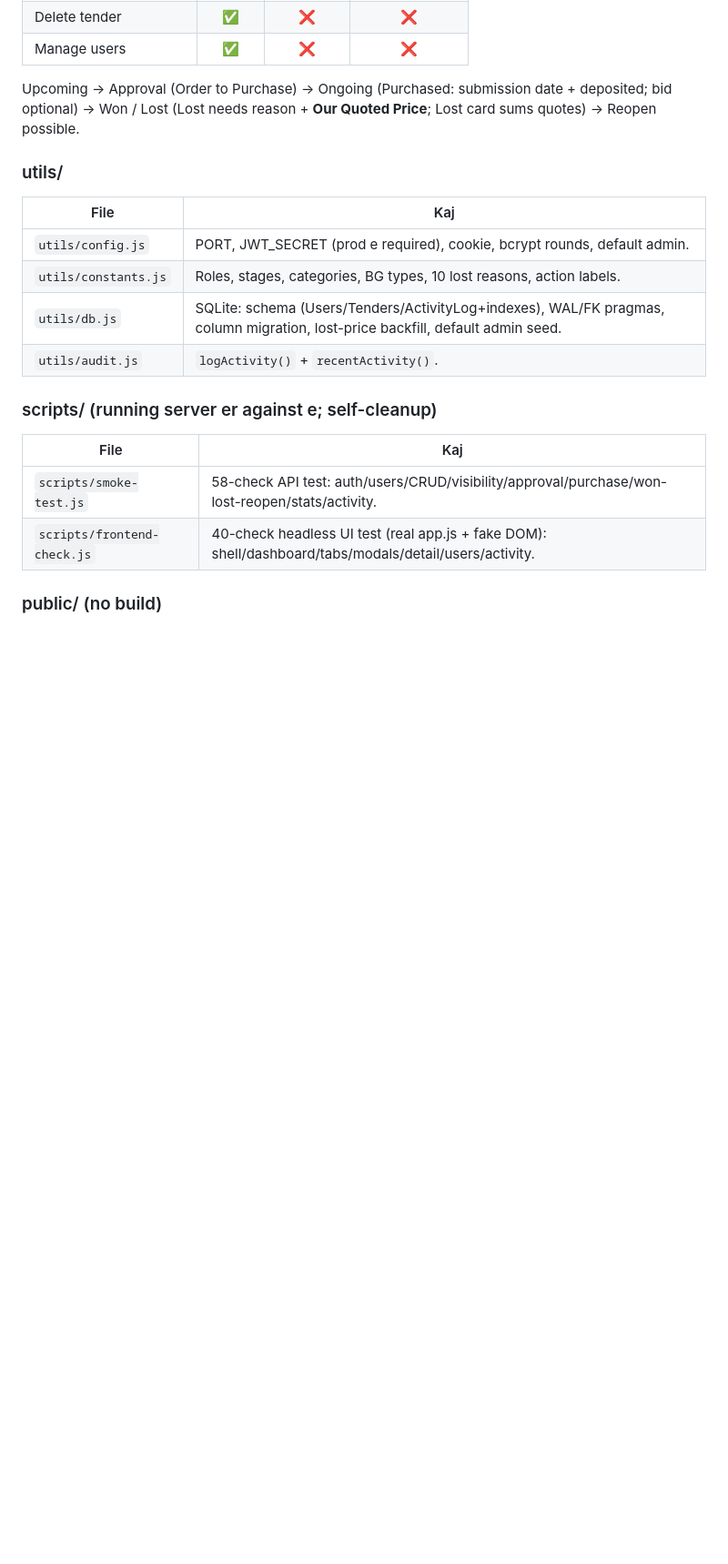
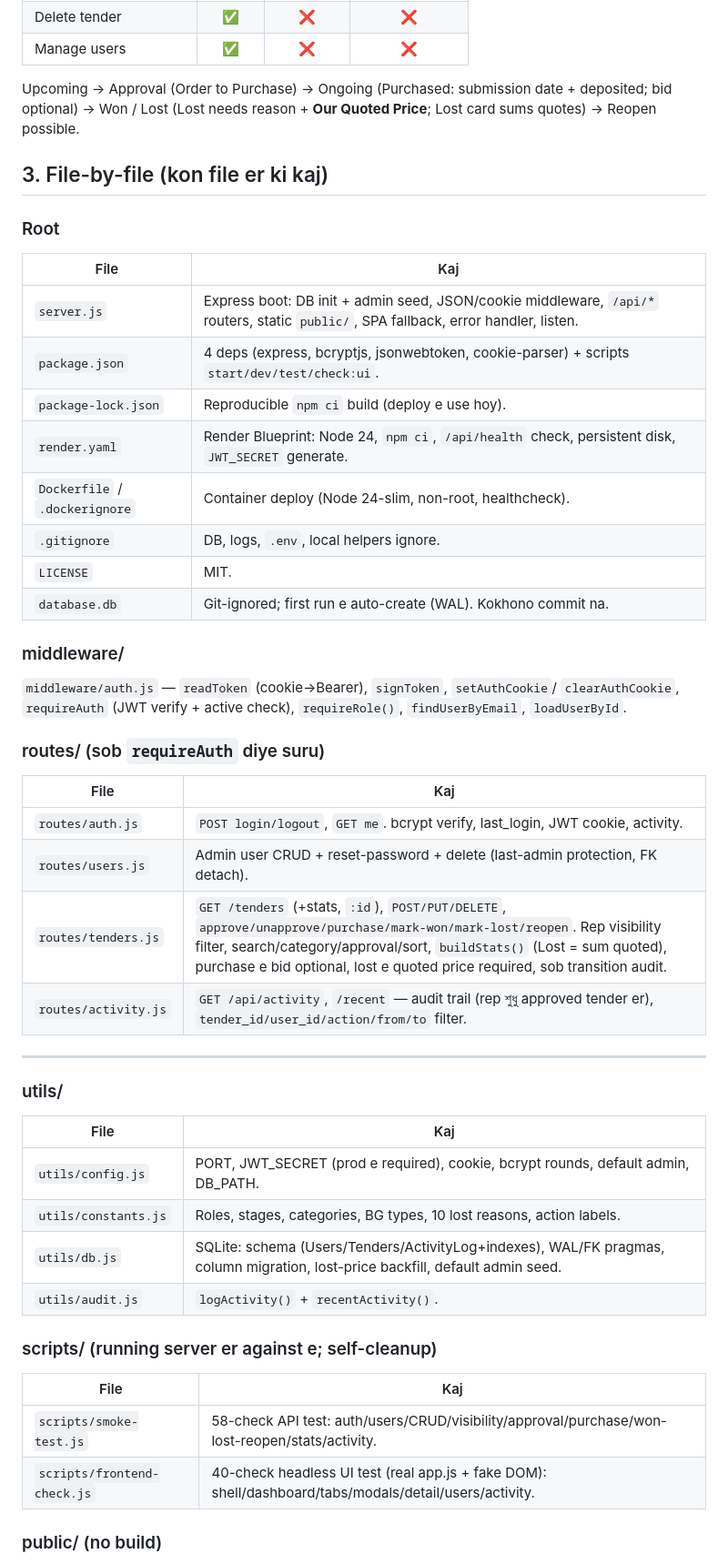
Before and after one commit to KRCS2026/CHUKTI-TENDER-Management-System, a Markdown page: ARCHITECTURE.md, the part around one of its changes. Shown at 91% size. Drawn GitHub-style; blank space fills up the shorter version.

```diff
--- a/ARCHITECTURE.md
+++ b/ARCHITECTURE.md
@@ -47,11 +48,43 @@ Upcoming → Approval (Order to Purchase) → Ongoing (Purchased: submission dat
 deposited; bid optional) → Won / Lost (Lost needs reason + **Our Quoted Price**;
 Lost card sums quotes) → Reopen possible.
 
+## 3. File-by-file (kon file er ki kaj)
+
+### Root
+
+| File | Kaj |
+| --- | --- |
+| `server.js` | Express boot: DB init + admin seed, JSON/cookie middleware, `/api/*` routers, static `public/`, SPA fallback, error handler, listen. |
+| `package.json` | 4 deps (express, bcryptjs, jsonwebtoken, cookie-parser) + scripts `start/dev/test/check:ui`. |
+| `package-lock.json` | Reproducible `npm ci` build (deploy e use hoy). |
+| `render.yaml` | Render Blueprint: Node 24, `npm ci`, `/api/health` check, persistent disk, `JWT_SECRET` generate. |
+| `Dockerfile` / `.dockerignore` | Container deploy (Node 24-slim, non-root, healthcheck). |
+| `.gitignore` | DB, logs, `.env`, local helpers ignore. |
+| `LICENSE` | MIT. |
+| `database.db` | Git-ignored; first run e auto-create (WAL). Kokhono commit na. |
+
+### middleware/
+
+`middleware/auth.js` — `readToken` (cookie→Bearer), `signToken`, `setAuthCookie`/
+`clearAuthCookie`, `requireAuth` (JWT verify + active check), `requireRole()`,
+`findUserByEmail`, `loadUserById`.
+
+### routes/ (sob `requireAuth` diye suru)
+
+| File | Kaj |
+| --- | --- |
+| `routes/auth.js` | `POST login/logout`, `GET me`. bcrypt verify, last_login, JWT cookie, activity. |
+| `routes/users.js` | Admin user CRUD + reset-password + delete (last-admin protection, FK detach). |
+| `routes/tenders.js` | `GET /tenders` (+stats, `:id`), `POST/PUT/DELETE`, `approve/unapprove/purchase/mark-won/mark-lost/reopen`. Rep visibility filter, search/category/approval/sort, `buildStats()` (Lost = sum quoted), purchase e bid optional, lost e quoted price required, sob transition audit. |
+| `routes/activity.js` | `GET /api/activity`, `/recent` — audit trail (rep শুধু approved tender er), `tender_id/user_id/action/from/to` filter. |
+
+---
+
 ### utils/
 
 | File | Kaj |
 | --- | --- |
-| `utils/config.js` | PORT, JWT_SECRET (prod e required), cookie, bcrypt rounds, default admin. |
+| `utils/config.js` | PORT, JWT_SECRET (prod e required), cookie, bcrypt rounds, default admin, DB_PATH. |
 | `utils/constants.js` | Roles, stages, categories, BG types, 10 lost reasons, action labels. |
 | `utils/db.js` | SQLite: schema (Users/Tenders/ActivityLog+indexes), WAL/FK pragmas, column migration, lost-price backfill, default admin seed. |
 | `utils/audit.js` | `logActivity()` + `recentActivity()`. |
```
Also changed, not shown: other parts of ARCHITECTURE.md (+37 -41 lines), README.md (+24 -1 lines).
